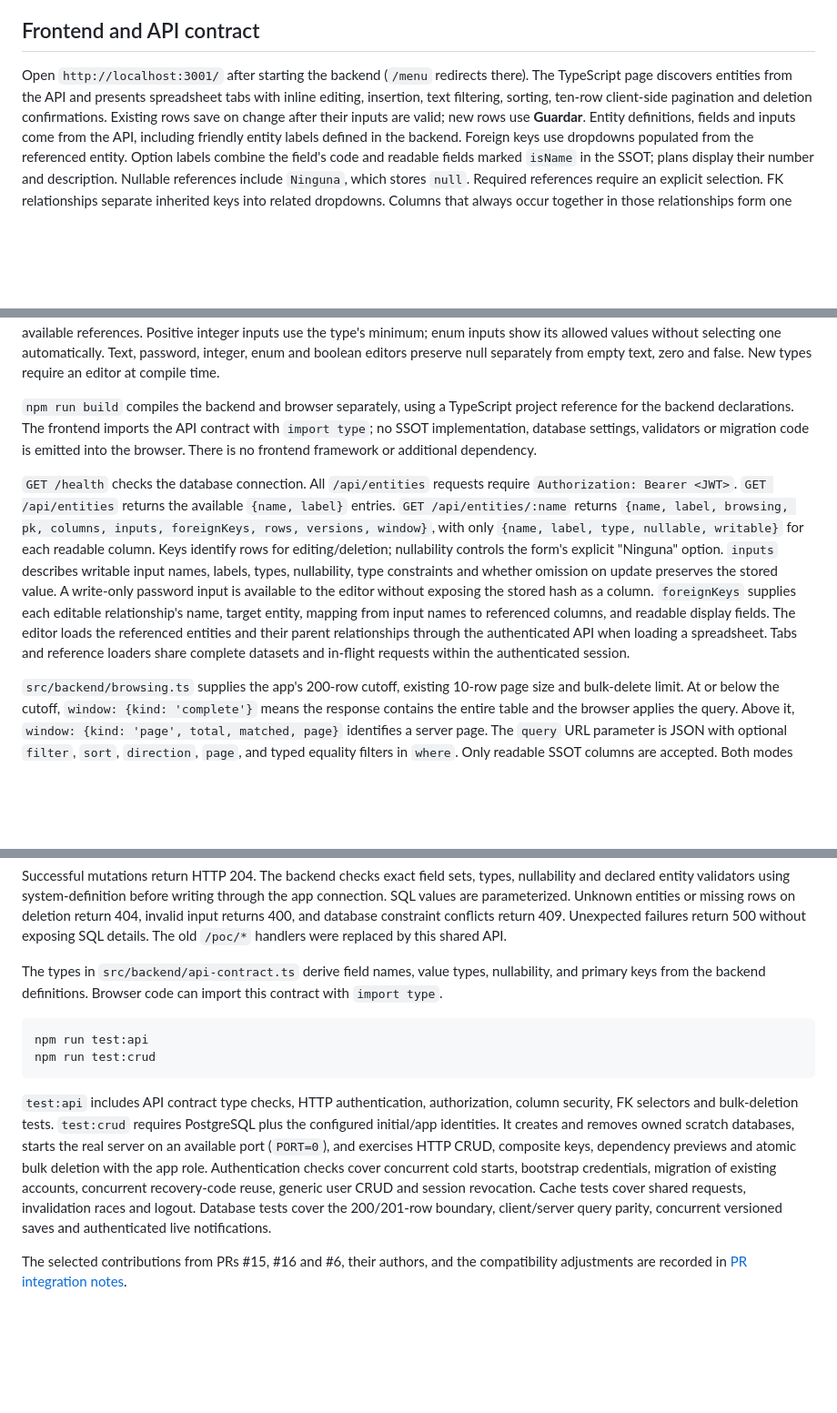
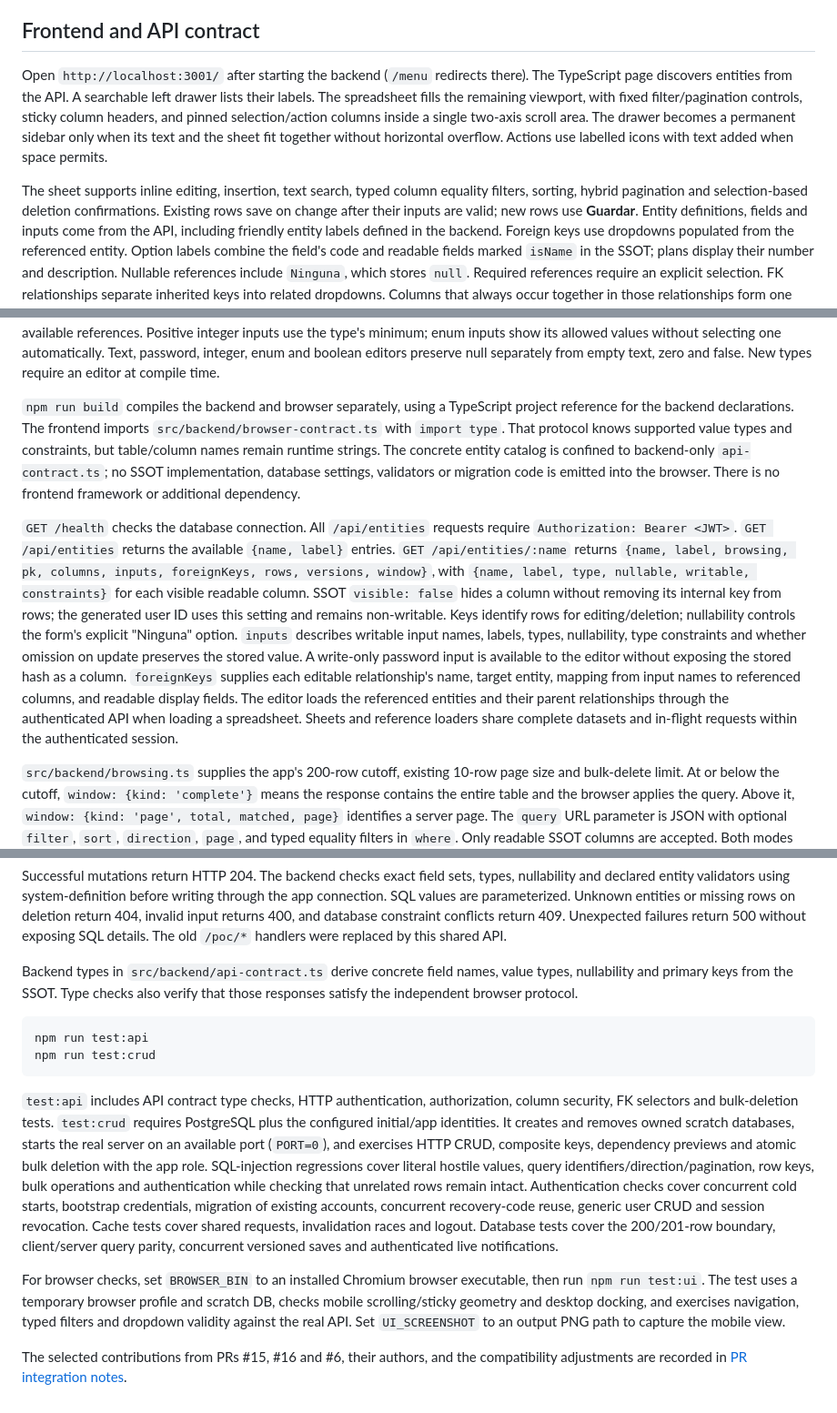
Before and after one commit to ari-dc-uba-ar/ssot2026, a Markdown page: README.md, 3 parts joined by grey strips. Shown at 91% size. Drawn GitHub-style; blank space fills up the shorter version.

Commit message:
docs: describe responsive sheets, browser contracts and verification

````diff
--- a/README.md
+++ b/README.md
@@ -370,9 +370,15 @@ rollback in an isolated database.
 ## Frontend and API contract
 
 Open `http://localhost:3001/` after starting the backend (`/menu` redirects there).
-The TypeScript page discovers entities from the API and presents spreadsheet tabs
-with inline editing, insertion, text filtering, sorting, ten-row client-side
-pagination and deletion confirmations. Existing rows save on change after their
+The TypeScript page discovers entities from the API. A searchable left drawer
+lists their labels. The spreadsheet fills the remaining viewport, with fixed
+filter/pagination controls, sticky column headers, and pinned selection/action
+columns inside a single two-axis scroll area. The drawer becomes a permanent
+sidebar only when its text and the sheet fit together without horizontal overflow.
+Actions use labelled icons with text added when space permits.
+
+The sheet supports inline editing, insertion, text search, typed column equality
+filters, sorting, hybrid pagination and selection-based deletion confirmations. Existing rows save on change after their
 inputs are valid; new rows use **Guardar**. Entity definitions, fields and inputs
 come from the API, including friendly entity labels defined in the backend.
 Foreign keys use dropdowns populated from the referenced entity.
@@ -404,8 +410,11 @@ without selecting one automatically. Text, password, integer, enum and boolean e
 from empty text, zero and false. New types require an editor at compile time.
 
 `npm run build` compiles the backend and browser separately, using a TypeScript
-project reference for the backend declarations. The frontend imports the API
-contract with `import type`; no SSOT implementation, database settings, validators
+project reference for the backend declarations. The frontend imports
+`src/backend/browser-contract.ts` with `import type`. That protocol knows supported
+value types and constraints, but table/column names remain runtime strings. The
+concrete entity catalog is confined to backend-only `api-contract.ts`; no SSOT
+implementation, database settings, validators
 or migration code is emitted into the browser. There is no frontend framework
 or additional dependency.
 
@@ -413,7 +422,9 @@ or additional dependency.
 `Authorization: Bearer <JWT>`. `GET /api/entities` returns the
 available `{name, label}` entries. `GET /api/entities/:name` returns
 `{name, label, browsing, pk, columns, inputs, foreignKeys, rows, versions, window}`,
-with only `{name, label, type, nullable, writable}` for each readable column. Keys identify rows for
+with `{name, label, type, nullable, writable, constraints}` for each visible readable column.
+SSOT `visible: false` hides a column without removing its internal key from rows;
+the generated user ID uses this setting and remains non-writable. Keys identify rows for
 editing/deletion; nullability controls the form's explicit "Ninguna" option.
 `inputs` describes writable input names, labels, types, nullability, type constraints
 and whether omission on update preserves the stored value. A write-only password
@@ -421,7 +432,7 @@ input is available to the editor without exposing the stored hash as a column.
 `foreignKeys` supplies each editable relationship's name, target entity, mapping
 from input names to referenced columns, and readable display fields. The editor
 loads the referenced entities and their parent relationships through the
-authenticated API when loading a spreadsheet. Tabs and reference loaders share
+authenticated API when loading a spreadsheet. Sheets and reference loaders share
 complete datasets and in-flight requests within the authenticated session.
 
 `src/backend/browsing.ts` supplies the app's 200-row cutoff, existing 10-row page
@@ -476,9 +487,9 @@ missing rows on deletion return 404, invalid input returns 400, and database con
 conflicts return 409. Unexpected failures return 500 without exposing SQL details.
 The old `/poc/*` handlers were replaced by this shared API.
 
-The types in `src/backend/api-contract.ts` derive field names, value types,
-nullability, and primary keys from the backend definitions. Browser code can
-import this contract with `import type`.
+Backend types in `src/backend/api-contract.ts` derive concrete field names, value
+types, nullability and primary keys from the SSOT. Type checks also verify that
+those responses satisfy the independent browser protocol.
 
 ```sh
 npm run test:api
@@ -490,12 +501,20 @@ column security, FK selectors and bulk-deletion tests. `test:crud` requires
 PostgreSQL plus the configured initial/app identities. It creates and removes
 owned scratch databases, starts the real server on an available port (`PORT=0`),
 and exercises HTTP CRUD, composite keys, dependency previews and atomic bulk
-deletion with the app role. Authentication checks cover concurrent cold starts,
+deletion with the app role. SQL-injection regressions cover literal hostile values,
+query identifiers/direction/pagination, row keys, bulk operations
+and authentication while checking that unrelated rows remain intact. Authentication checks cover concurrent cold starts,
 bootstrap credentials, migration of existing accounts, concurrent recovery-code
 reuse, generic user CRUD and session revocation. Cache tests cover shared requests,
 invalidation races and logout. Database tests cover the 200/201-row boundary,
 client/server query parity, concurrent versioned saves and authenticated live
 notifications.
 
+For browser checks, set `BROWSER_BIN` to an installed Chromium browser executable,
+then run `npm run test:ui`. The test uses a temporary browser profile and scratch
+DB, checks mobile scrolling/sticky geometry and desktop docking, and exercises
+navigation, typed filters and dropdown validity against the real API. Set
+`UI_SCREENSHOT` to an output PNG path to capture the mobile view.
+
 The selected contributions from PRs #15, #16 and #6, their authors, and the
 compatibility adjustments are recorded in [PR integration notes](docs/pr-integration.md).
````
